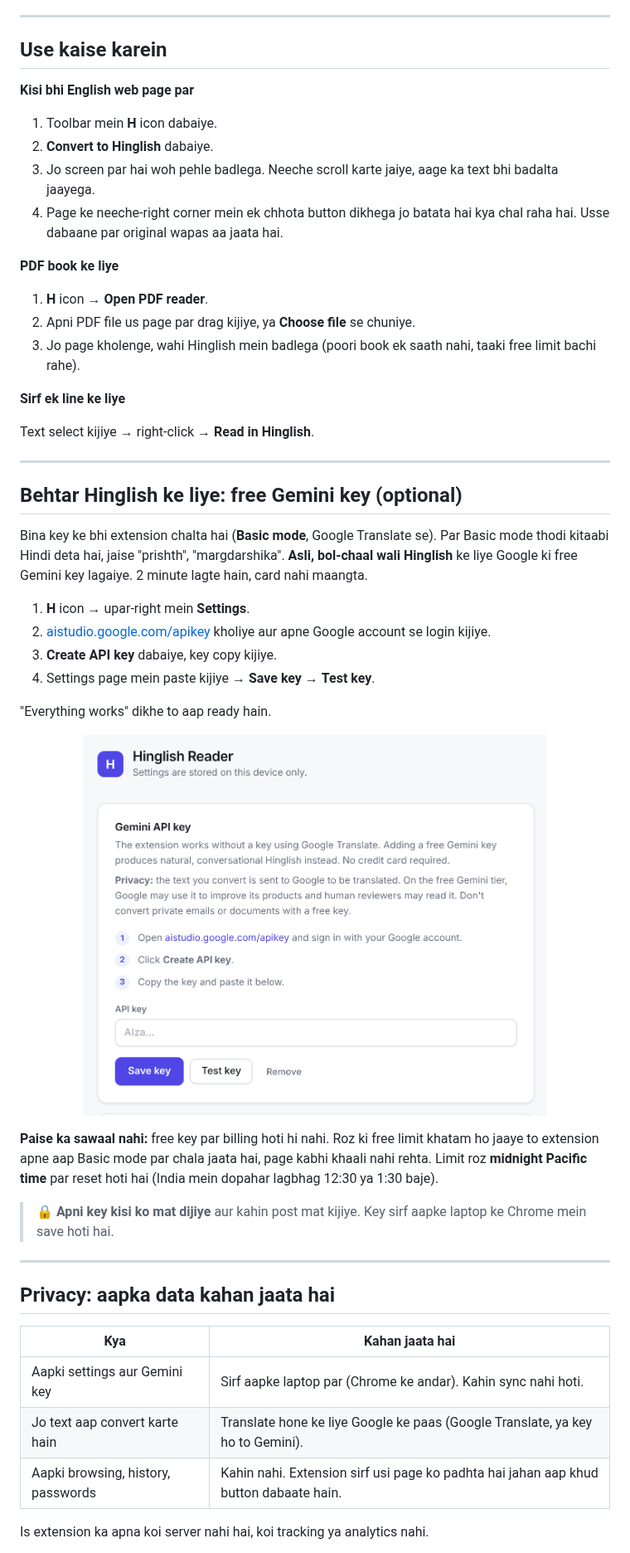
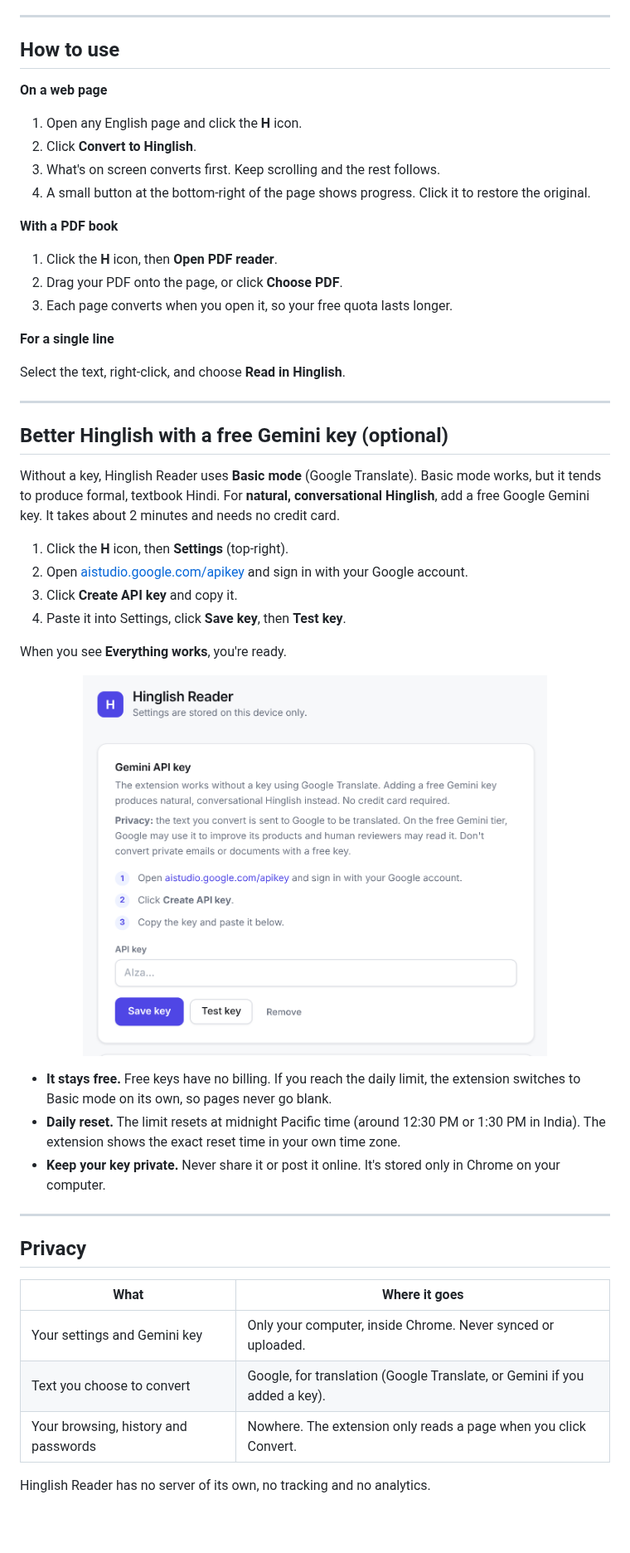
Before and after one commit to TKM649/HINGLISH-EXTENSION, a Markdown page: README.md, the part around one of its changes. Shown at 83% size. Rendered like a GitHub page; blank space fills up the shorter version.

```diff
--- a/README.md
+++ b/README.md
@@ -76,36 +86,36 @@ Ho gaya. Ab toolbar mein ek purple **H** icon dikhega. ✅
 
 ---
 
-## Use kaise karein
+## How to use
 
-**Kisi bhi English web page par**
+**On a web page**
 
-1. Toolbar mein **H** icon dabaiye.
-2. **Convert to Hinglish** dabaiye.
-3. Jo screen par hai woh pehle badlega. Neeche scroll karte jaiye, aage ka text bhi badalta jaayega.
-4. Page ke neeche-right corner mein ek chhota button dikhega jo batata hai kya chal raha hai. Usse dabaane par original wapas aa jaata hai.
+1. Open any English page and click the **H** icon.
+2. Click **Convert to Hinglish**.
+3. What's on screen converts first. Keep scrolling and the rest follows.
+4. A small button at the bottom-right of the page shows progress. Click it to restore the original.
 
-**PDF book ke liye**
+**With a PDF book**
 
-1. **H** icon → **Open PDF reader**.
-2. Apni PDF file us page par drag kijiye, ya **Choose file** se chuniye.
-3. Jo page kholenge, wahi Hinglish mein badlega (poori book ek saath nahi, taaki free limit bachi rahe).
+1. Click the **H** icon, then **Open PDF reader**.
+2. Drag your PDF onto the page, or click **Choose PDF**.
+3. Each page converts when you open it, so your free quota lasts longer.
 
-**Sirf ek line ke liye**
+**For a single line**
 
-Text select kijiye → right-click → **Read in Hinglish**.
+Select the text, right-click, and choose **Read in Hinglish**.
 
 ---
 
-## Behtar Hinglish ke liye: free Gemini key (optional)
+## Better Hinglish with a free Gemini key (optional)
 
-Bina key ke bhi extension chalta hai (**Basic mode**, Google Translate se). Par Basic mode thodi kitaabi Hindi deta hai, jaise "prishth", "margdarshika". **Asli, bol-chaal wali Hinglish** ke liye Google ki free Gemini key lagaiye. 2 minute lagte hain, card nahi maangta.
+Without a key, Hinglish Reader uses **Basic mode** (Google Translate). Basic mode works, but it tends to produce formal, textbook Hindi. For **natural, conversational Hinglish**, add a free Google Gemini key. It takes about 2 minutes and needs no credit card.
 
-1. **H** icon → upar-right mein **Settings**.
-2. [aistudio.google.com/apikey](https://aistudio.google.com/apikey) kholiye aur apne Google account se login kijiye.
-3. **Create API key** dabaiye, key copy kijiye.
-4. Settings page mein paste kijiye → **Save key** → **Test key**.
+1. Click the **H** icon, then **Settings** (top-right).
+2. Open [aistudio.google.com/apikey](https://aistudio.google.com/apikey) and sign in with your Google account.
+3. Click **Create API key** and copy it.
+4. Paste it into Settings, click **Save key**, then **Test key**.
 
-"Everything works" dikhe to aap ready hain.
+When you see **Everything works**, you're ready.
 
 <p align="center">
@@ -113,18 +123,18 @@ Bina key ke bhi extension chalta hai (**Basic mode**, Google Translate se). Par
 </p>
 
-**Paise ka sawaal nahi:** free key par billing hoti hi nahi. Roz ki free limit khatam ho jaaye to extension apne aap Basic mode par chala jaata hai, page kabhi khaali nahi rehta. Limit roz **midnight Pacific time** par reset hoti hai (India mein dopahar lagbhag 12:30 ya 1:30 baje).
-
-> 🔒 **Apni key kisi ko mat dijiye** aur kahin post mat kijiye. Key sirf aapke laptop ke Chrome mein save hoti hai.
+- **It stays free.** Free keys have no billing. If you reach the daily limit, the extension switches to Basic mode on its own, so pages never go blank.
+- **Daily reset.** The limit resets at midnight Pacific time (around 12:30 PM or 1:30 PM in India). The extension shows the exact reset time in your own time zone.
+- **Keep your key private.** Never share it or post it online. It's stored only in Chrome on your computer.
 
 ---
 
-## Privacy: aapka data kahan jaata hai
+## Privacy
 
-| Kya | Kahan jaata hai |
+| What | Where it goes |
 |---|---|
-| Aapki settings aur Gemini key | Sirf aapke laptop par (Chrome ke andar). Kahin sync nahi hoti. |
-| Jo text aap convert karte hain | Translate hone ke liye Google ke paas (Google Translate, ya key ho to Gemini). |
-| Aapki browsing, history, passwords | Kahin nahi. Extension sirf usi page ko padhta hai jahan aap khud button dabaate hain. |
+| Your settings and Gemini key | Only your computer, inside Chrome. Never synced or uploaded. |
+| Text you choose to convert | Google, for translation (Google Translate, or Gemini if you added a key). |
+| Your browsing, history and passwords | Nowhere. The extension only reads a page when you click Convert. |
 
-Is extension ka apna koi server nahi hai, koi tracking ya analytics nahi.
+Hinglish Reader has no server of its own, no tracking and no analytics.
 
```
Also changed, not shown: other parts of README.md (+112 -89 lines), docs/images/install-chrome.png (added), docs/images/pdf-reader.png (added), 4 other files.
